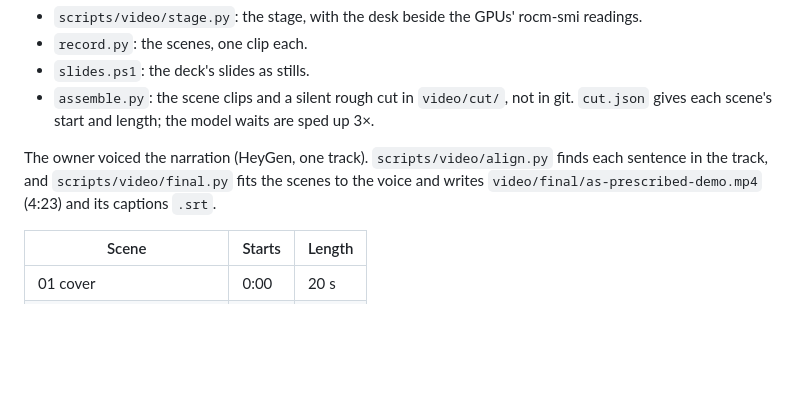
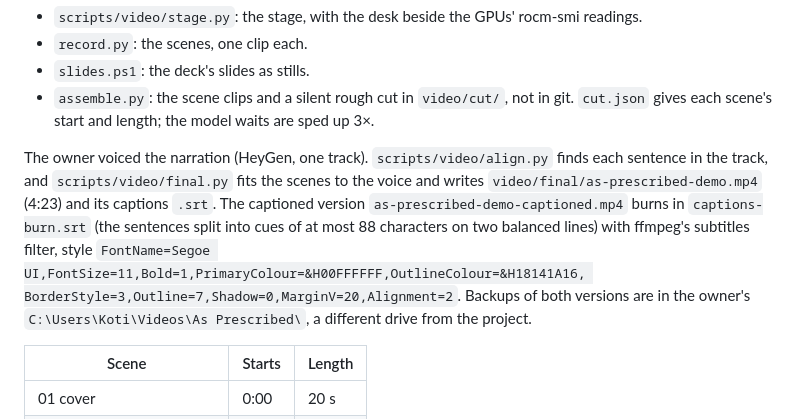
Before and after one commit to Sunrisesoftware-app/as-prescribed, a Markdown page: docs/submission/video.md, the part around the change. Drawn GitHub-style; blank space fills up the shorter version.

```diff
--- a/docs/submission/video.md
+++ b/docs/submission/video.md
@@ -16,7 +16,11 @@ The app scenes were recorded live on the box by a scripted browser, not by hand:
 
 The owner voiced the narration (HeyGen, one track). `scripts/video/align.py` finds each sentence in the track,
 and `scripts/video/final.py` fits the scenes to the voice and writes `video/final/as-prescribed-demo.mp4`
-(4:23) and its captions `.srt`.
+(4:23) and its captions `.srt`. The captioned version `as-prescribed-demo-captioned.mp4` burns in
+`captions-burn.srt` (the sentences split into cues of at most 88 characters on two balanced lines) with ffmpeg's
+subtitles filter, style `FontName=Segoe UI,FontSize=11,Bold=1,PrimaryColour=&H00FFFFFF,OutlineColour=&H18141A16,
+BorderStyle=3,Outline=7,Shadow=0,MarginV=20,Alignment=2`. Backups of both versions are in the owner's
+`C:\Users\Koti\Videos\As Prescribed\`, a different drive from the project.
 
 | Scene | Starts | Length |
 |---|---|---|
```
Also changed, not shown: docs/BACKLOG.md (+3 -2 lines).
